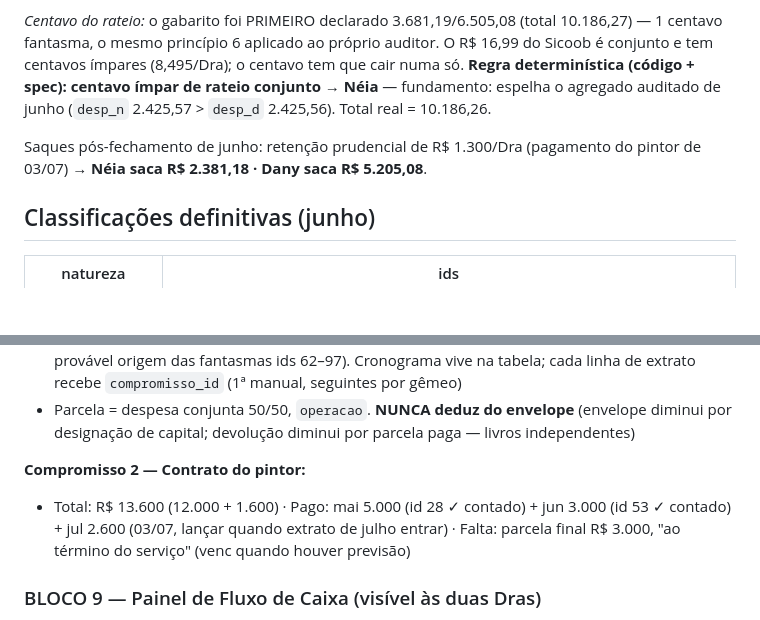
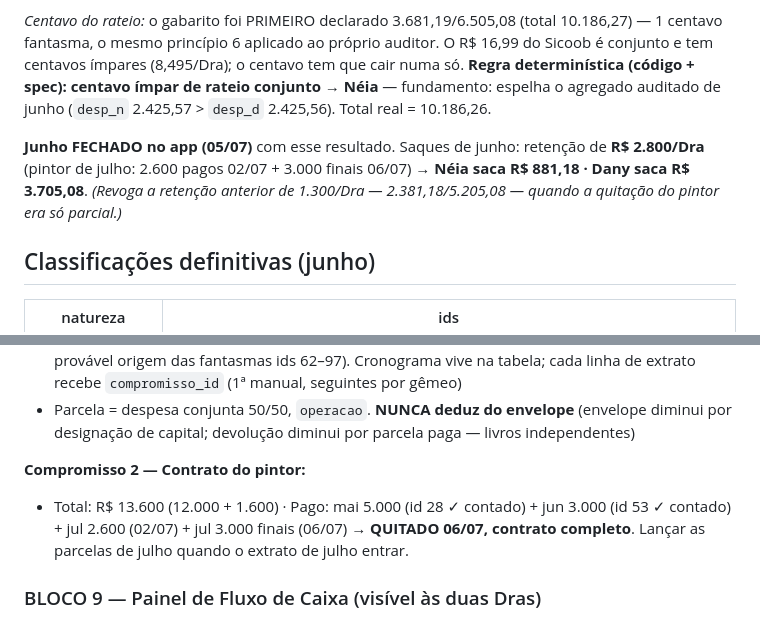
Before and after one commit to FabioSouza83/nd-app, a Markdown page: docs/spec-natureza.md, 2 parts joined by grey strips. Drawn GitHub-style; blank space fills up the shorter version.

Commit message:
docs(spec): junho fechado + retencao de saque 2.800/Dra (pintor quita 06/07)
Junho fechado no app 05/07 com res 3.681,18/6.505,08. Retencao de saque
sobe de 1.300 para 2.800/Dra (pintor de julho: 2.600 em 02/07 + 3.000
finais em 06/07 = contrato 13.600 quitado). Saques revisados:
Neia 881,18 / Dany 3.705,08. Revoga 2.381,18/5.205,08.

Co-Authored-By: Claude Opus 4.8 <noreply@anthropic.com>

```diff
--- a/docs/spec-natureza.md
+++ b/docs/spec-natureza.md
@@ -27,7 +27,7 @@ Estado ao consolidar (05/07/2026): Bloco 1 aplicado · Bloco 2 ✅ (backfill + d
 
 *Centavo do rateio:* o gabarito foi PRIMEIRO declarado 3.681,19/6.505,08 (total 10.186,27) — 1 centavo fantasma, o mesmo princípio 6 aplicado ao próprio auditor. O R$ 16,99 do Sicoob é conjunto e tem centavos ímpares (8,495/Dra); o centavo tem que cair numa só. **Regra determinística (código + spec): centavo ímpar de rateio conjunto → Néia** — fundamento: espelha o agregado auditado de junho (`desp_n` 2.425,57 > `desp_d` 2.425,56). Total real = 10.186,26.
 
-Saques pós-fechamento de junho: retenção prudencial de R$ 1.300/Dra (pagamento do pintor de 03/07) → **Néia saca R$ 2.381,18 · Dany saca R$ 5.205,08**.
+**Junho FECHADO no app (05/07)** com esse resultado. Saques de junho: retenção de **R$ 2.800/Dra** (pintor de julho: 2.600 pagos 02/07 + 3.000 finais 06/07) → **Néia saca R$ 881,18 · Dany saca R$ 3.705,08**. *(Revoga a retenção anterior de 1.300/Dra — 2.381,18/5.205,08 — quando a quitação do pintor era só parcial.)*
 
 ## Classificações definitivas (junho)
 
@@ -86,7 +86,7 @@ Campos: `valor_principal`, `valor_total`, `pago_acumulado` (por vínculo `compro
 - Parcela = despesa conjunta 50/50, `operacao`. **NUNCA deduz do envelope** (envelope diminui por designação de capital; devolução diminui por parcela paga — livros independentes)
 
 **Compromisso 2 — Contrato do pintor:**
-- Total: R$ 13.600 (12.000 + 1.600) · Pago: mai 5.000 (id 28 ✓ contado) + jun 3.000 (id 53 ✓ contado) + jul 2.600 (03/07, lançar quando extrato de julho entrar) · Falta: parcela final R$ 3.000, "ao término do serviço" (venc quando houver previsão)
+- Total: R$ 13.600 (12.000 + 1.600) · Pago: mai 5.000 (id 28 ✓ contado) + jun 3.000 (id 53 ✓ contado) + jul 2.600 (02/07) + jul 3.000 finais (06/07) → **QUITADO 06/07, contrato completo**. Lançar as parcelas de julho quando o extrato de julho entrar.
 
 ### BLOCO 9 — Painel de Fluxo de Caixa (visível às duas Dras)
 **Cartão A — Envelope:** saldo livre pra comprometer (R$ 33.251,98 de 35.000) + lista de compromissos designados. Número de decisão; extrato vira só conferência.
```
